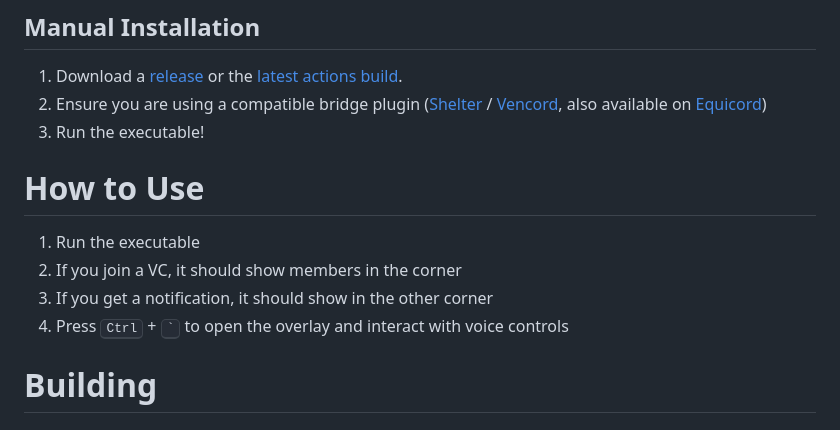
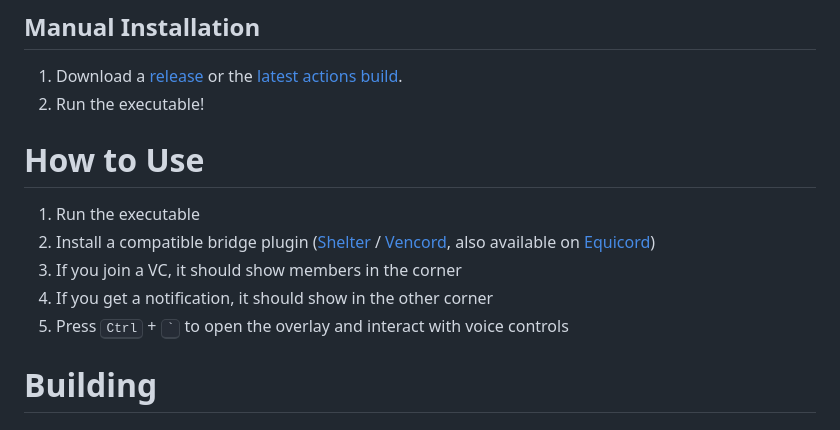
Before and after one commit to SpikeHD/Orbolay, a Markdown page: README.md, the part around the change. GitHub-like rendering.

Commit message:
chore: readme update

```diff
--- a/README.md
+++ b/README.md
@@ -54,15 +54,15 @@ cargo install --locked --git https://github.com/SpikeHD/Orbolay.git
 ## Manual Installation
 
 1. Download a [release](https://github.com/SpikeHD/Orbolay/releases) or the [latest actions build](https://github.com/SpikeHD/Orbolay/actions/workflows/build.yml).
-2. Ensure you are using a compatible bridge plugin ([Shelter](https://github.com/SpikeHD/shelter-plugins?tab=readme-ov-file#orbolay-bridge) / [Vencord](https://github.com/SpikeHD/vc-orbolay-bridge), also available on [Equicord](https://github.com/Equicord/Equicord))
-3. Run the executable!
+2. Run the executable!
 
 # How to Use
 
 1. Run the executable
-2. If you join a VC, it should show members in the corner
-3. If you get a notification, it should show in the other corner
-4. Press <kbd>Ctrl</kbd> + <kbd>`</kbd> to open the overlay and interact with voice controls
+2. Install a compatible bridge plugin ([Shelter](https://github.com/SpikeHD/shelter-plugins?tab=readme-ov-file#orbolay-bridge) / [Vencord](https://github.com/SpikeHD/vc-orbolay-bridge), also available on [Equicord](https://github.com/Equicord/Equicord))
+3. If you join a VC, it should show members in the corner
+4. If you get a notification, it should show in the other corner
+5. Press <kbd>Ctrl</kbd> + <kbd>`</kbd> to open the overlay and interact with voice controls
 
 # Building
 
```
